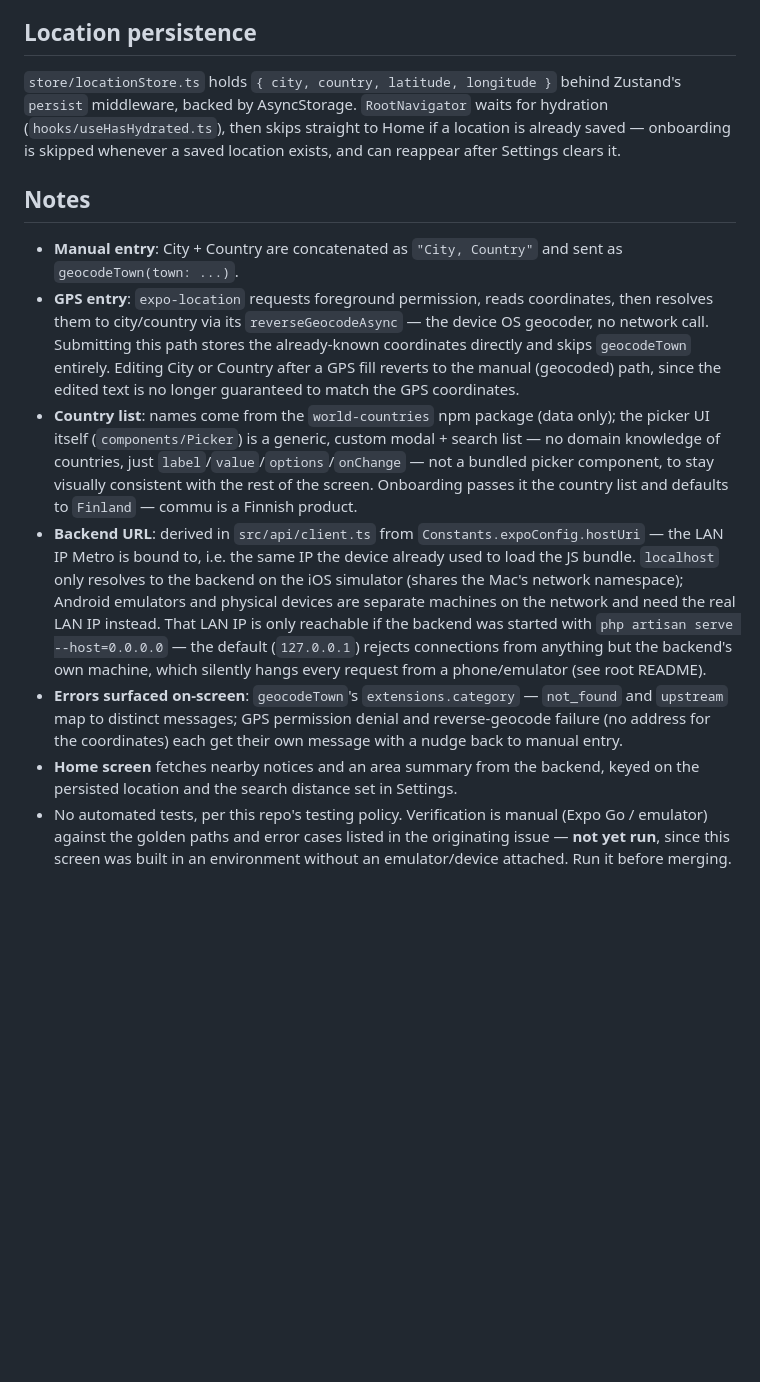
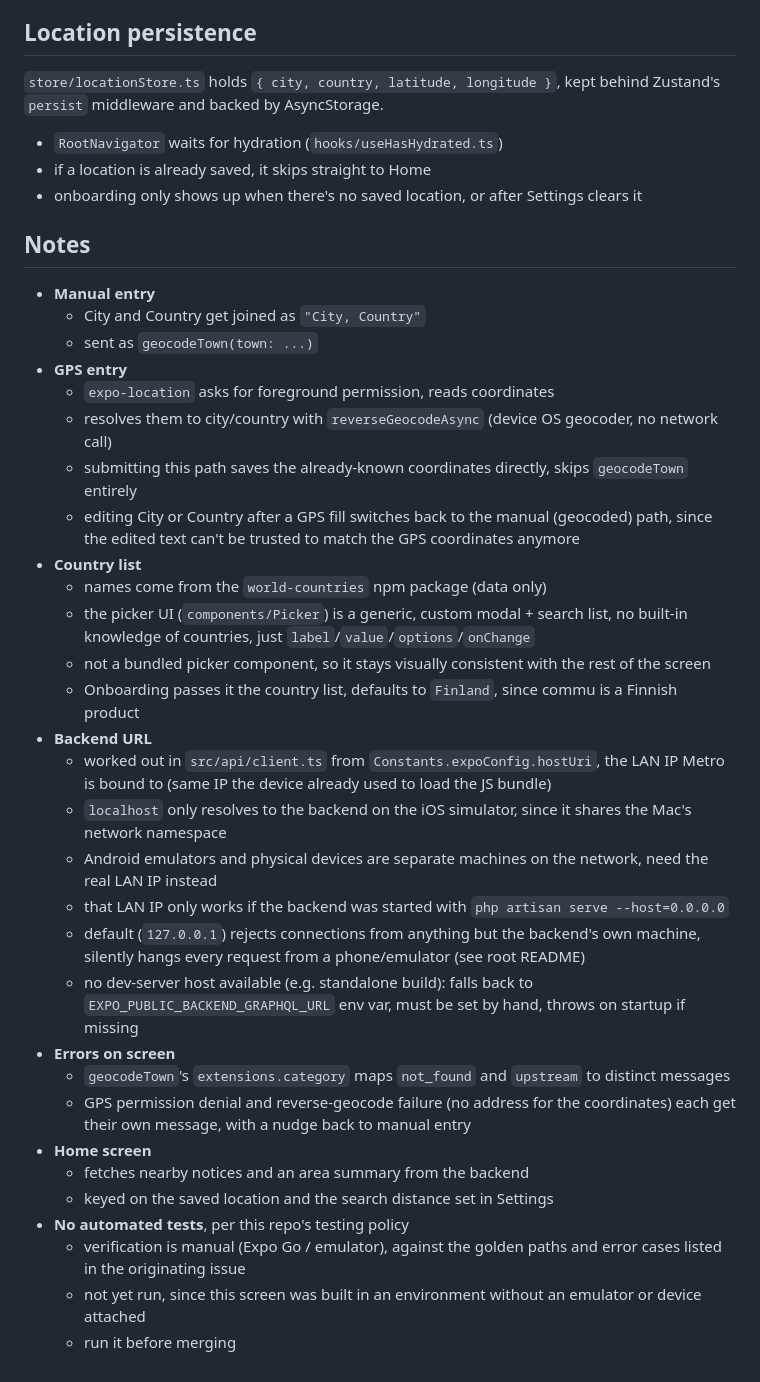
Before and after one commit to tauheedbuttt/commuapp-hiring, a Markdown page: mobile/README.md, the part around one of its changes. Rendered like a GitHub page; blank space fills up the shorter version.

```diff
--- a/mobile/README.md
+++ b/mobile/README.md
@@ -81,45 +70,41 @@ Re-run after editing an operation file or after the backend schema changes.
 
 ## Location persistence
 
-`store/locationStore.ts` holds `{ city, country, latitude, longitude }` behind
-Zustand's `persist` middleware, backed by AsyncStorage. `RootNavigator` waits
-for hydration (`hooks/useHasHydrated.ts`), then skips straight to Home if a
-location is already saved — onboarding is skipped whenever a saved location
-exists, and can reappear after Settings clears it.
+`store/locationStore.ts` holds `{ city, country, latitude, longitude }`, kept behind Zustand's `persist` middleware and backed by AsyncStorage.
+
+- `RootNavigator` waits for hydration (`hooks/useHasHydrated.ts`)
+- if a location is already saved, it skips straight to Home
+- onboarding only shows up when there's no saved location, or after Settings clears it
 
 ## Notes
 
-- **Manual entry**: City + Country are concatenated as `"City, Country"` and
-  sent as `geocodeTown(town: ...)`.
-- **GPS entry**: `expo-location` requests foreground permission, reads
-  coordinates, then resolves them to city/country via its `reverseGeocodeAsync`
-  — the device OS geocoder, no network call. Submitting this path stores the
-  already-known coordinates directly and skips `geocodeTown` entirely. Editing
-  City or Country after a GPS fill reverts to the manual (geocoded) path, since
-  the edited text is no longer guaranteed to match the GPS coordinates.
-- **Country list**: names come from the `world-countries` npm package (data
-  only); the picker UI itself (`components/Picker`) is a generic, custom
-  modal + search list — no domain knowledge of countries, just
-  `label`/`value`/`options`/`onChange` — not a bundled picker component, to
-  stay visually consistent with the rest of the screen. Onboarding passes it
-  the country list and defaults to `Finland` — commu is a Finnish product.
-- **Backend URL**: derived in `src/api/client.ts` from
-  `Constants.expoConfig.hostUri` — the LAN IP Metro is bound to, i.e. the same
-  IP the device already used to load the JS bundle. `localhost` only resolves
-  to the backend on the iOS simulator (shares the Mac's network namespace);
-  Android emulators and physical devices are separate machines on the
-  network and need the real LAN IP instead. That LAN IP is only reachable if
-  the backend was started with `php artisan serve --host=0.0.0.0` — the
-  default (`127.0.0.1`) rejects connections from anything but the backend's
-  own machine, which silently hangs every request from a phone/emulator (see
-  root README).
-- **Errors surfaced on-screen**: `geocodeTown`'s `extensions.category` —
-  `not_found` and `upstream` map to distinct messages; GPS permission denial
-  and reverse-geocode failure (no address for the coordinates) each get their
-  own message with a nudge back to manual entry.
-- **Home screen** fetches nearby notices and an area summary from the backend,
-  keyed on the persisted location and the search distance set in Settings.
-- No automated tests, per this repo's testing policy. Verification is manual
-  (Expo Go / emulator) against the golden paths and error cases listed in the
-  originating issue — **not yet run**, since this screen was built in an
-  environment without an emulator/device attached. Run it before merging.
+- **Manual entry**
+  - City and Country get joined as `"City, Country"`
+  - sent as `geocodeTown(town: ...)`
+- **GPS entry**
+  - `expo-location` asks for foreground permission, reads coordinates
+  - resolves them to city/country with `reverseGeocodeAsync` (device OS geocoder, no network call)
+  - submitting this path saves the already-known coordinates directly, skips `geocodeTown` entirely
+  - editing City or Country after a GPS fill switches back to the manual (geocoded) path, since the edited text can't be trusted to match the GPS coordinates anymore
+- **Country list**
+  - names come from the `world-countries` npm package (data only)
+  - the picker UI (`components/Picker`) is a generic, custom modal + search list, no built-in knowledge of countries, just `label`/`value`/`options`/`onChange`
+  - not a bundled picker component, so it stays visually consistent with the rest of the screen
+  - Onboarding passes it the country list, defaults to `Finland`, since commu is a Finnish product
+- **Backend URL**
+  - worked out in `src/api/client.ts` from `Constants.expoConfig.hostUri`, the LAN IP Metro is bound to (same IP the device already used to load the JS bundle)
+  - `localhost` only resolves to the backend on the iOS simulator, since it shares the Mac's network namespace
+  - Android emulators and physical devices are separate machines on the network, need the real LAN IP instead
+  - that LAN IP only works if the backend was started with `php artisan serve --host=0.0.0.0`
+  - default (`127.0.0.1`) rejects connections from anything but the backend's own machine, silently hangs every request from a phone/emulator (see root README)
+  - no dev-server host available (e.g. standalone build): falls back to `EXPO_PUBLIC_BACKEND_GRAPHQL_URL` env var, must be set by hand, throws on startup if missing
+- **Errors on screen**
+  - `geocodeTown`'s `extensions.category` maps `not_found` and `upstream` to distinct messages
+  - GPS permission denial and reverse-geocode failure (no address for the coordinates) each get their own message, with a nudge back to manual entry
+- **Home screen**
+  - fetches nearby notices and an area summary from the backend
+  - keyed on the saved location and the search distance set in Settings
+- **No automated tests**, per this repo's testing policy
+  - verification is manual (Expo Go / emulator), against the golden paths and error cases listed in the originating issue
+  - not yet run, since this screen was built in an environment without an emulator or device attached
+  - run it before merging
```
Also changed, not shown: other parts of mobile/README.md (+31 -42 lines), backend/README.md (+42 -52 lines).
